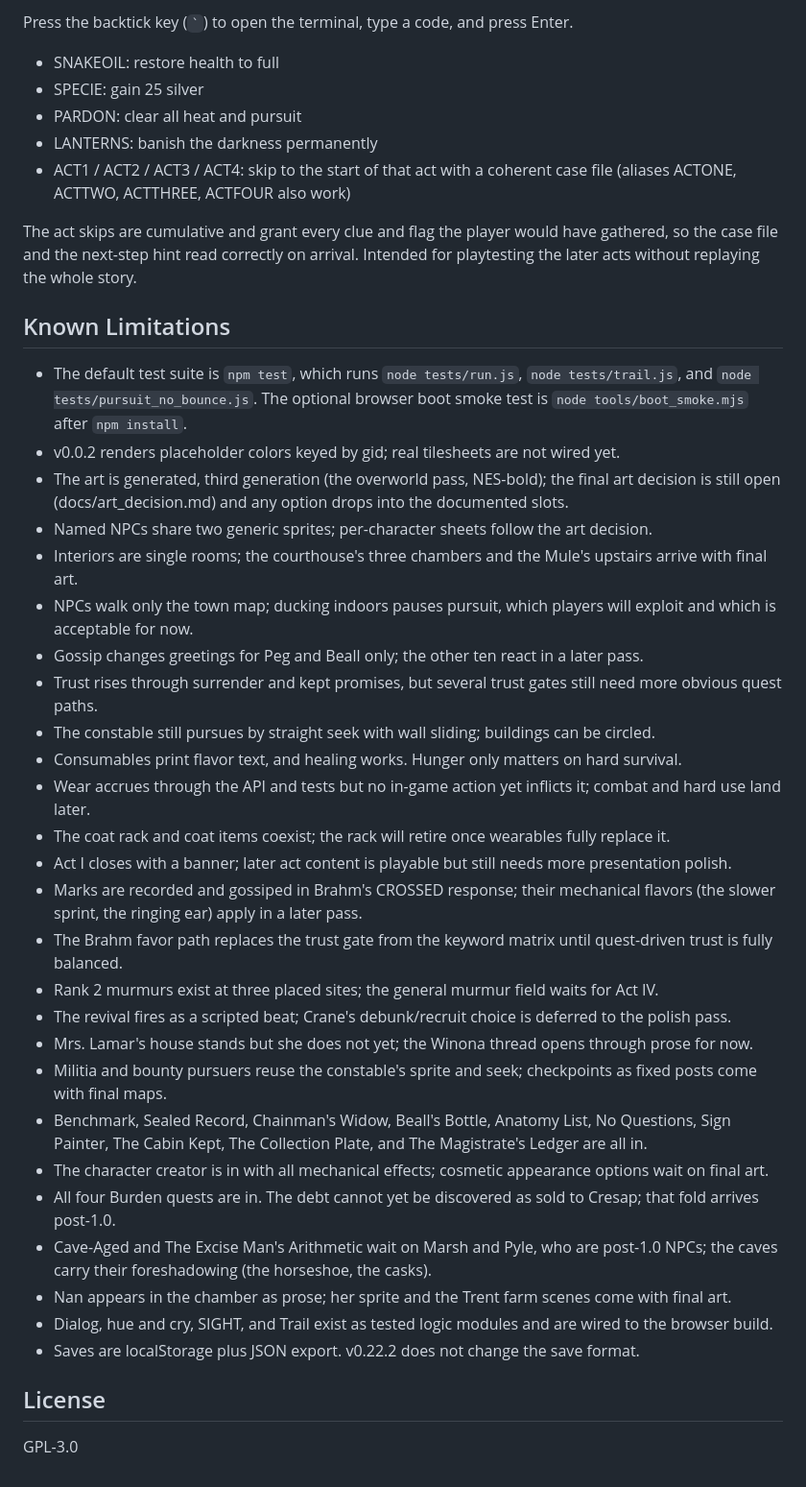
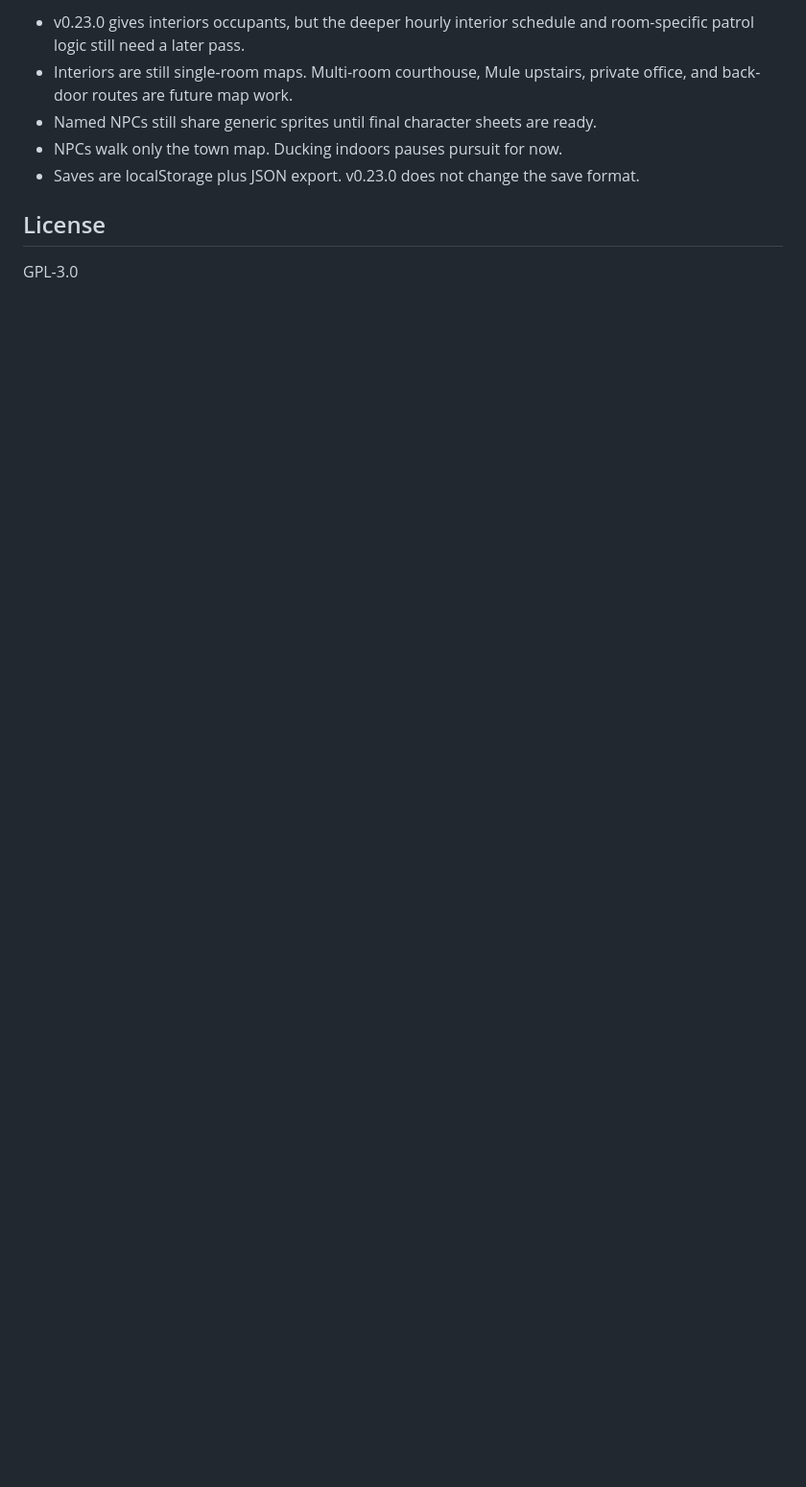
Before and after one commit to mbparks/Caiuctucuc, a Markdown page: README.md, the part around one of its changes. Shown at 96% size. Rendered like a GitHub page; blank space fills up the shorter version.

Commit message:
Document 0.23.0 interior life

```diff
--- a/README.md
+++ b/README.md
@@ -93,42 +75,9 @@ This project follows the standing MBPARKS web app standards: local first with fu
 
-Press the backtick key (`` ` ``) to open the terminal, type a code, and press Enter.
-
-- SNAKEOIL: restore health to full
-- SPECIE: gain 25 silver
-- PARDON: clear all heat and pursuit
-- LANTERNS: banish the darkness permanently
-- ACT1 / ACT2 / ACT3 / ACT4: skip to the start of that act with a coherent case file (aliases ACTONE, ACTTWO, ACTTHREE, ACTFOUR also work)
-
-The act skips are cumulative and grant every clue and flag the player would have gathered, so the case file and the next-step hint read correctly on arrival. Intended for playtesting the later acts without replaying the whole story.
-
-## Known Limitations
-
-- The default test suite is `npm test`, which runs `node tests/run.js`, `node tests/trail.js`, and `node tests/pursuit_no_bounce.js`. The optional browser boot smoke test is `node tools/boot_smoke.mjs` after `npm install`.
-- v0.0.2 renders placeholder colors keyed by gid; real tilesheets are not wired yet.
-- The art is generated, third generation (the overworld pass, NES-bold); the final art decision is still open (docs/art_decision.md) and any option drops into the documented slots.
-- Named NPCs share two generic sprites; per-character sheets follow the art decision.
-- Interiors are single rooms; the courthouse's three chambers and the Mule's upstairs arrive with final art.
-- NPCs walk only the town map; ducking indoors pauses pursuit, which players will exploit and which is acceptable for now.
-- Gossip changes greetings for Peg and Beall only; the other ten react in a later pass.
-- Trust rises through surrender and kept promises, but several trust gates still need more obvious quest paths.
-- The constable still pursues by straight seek with wall sliding; buildings can be circled.
-- Consumables print flavor text, and healing works. Hunger only matters on hard survival.
-- Wear accrues through the API and tests but no in-game action yet inflicts it; combat and hard use land later.
-- The coat rack and coat items coexist; the rack will retire once wearables fully replace it.
-- Act I closes with a banner; later act content is playable but still needs more presentation polish.
-- Marks are recorded and gossiped in Brahm's CROSSED response; their mechanical flavors (the slower sprint, the ringing ear) apply in a later pass.
-- The Brahm favor path replaces the trust gate from the keyword matrix until quest-driven trust is fully balanced.
-- Rank 2 murmurs exist at three placed sites; the general murmur field waits for Act IV.
-- The revival fires as a scripted beat; Crane's debunk/recruit choice is deferred to the polish pass.
-- Mrs. Lamar's house stands but she does not yet; the Winona thread opens through prose for now.
-- Militia and bounty pursuers reuse the constable's sprite and seek; checkpoints as fixed posts come with final maps.
-- Benchmark, Sealed Record, Chainman's Widow, Beall's Bottle, Anatomy List, No Questions, Sign Painter, The Cabin Kept, The Collection Plate, and The Magistrate's Ledger are all in.
-- The character creator is in with all mechanical effects; cosmetic appearance options wait on final art.
-- All four Burden quests are in. The debt cannot yet be discovered as sold to Cresap; that fold arrives post-1.0.
-- Cave-Aged and The Excise Man's Arithmetic wait on Marsh and Pyle, who are post-1.0 NPCs; the caves carry their foreshadowing (the horseshoe, the casks).
-- Nan appears in the chamber as prose; her sprite and the Trent farm scenes come with final art.
-- Dialog, hue and cry, SIGHT, and Trail exist as tested logic modules and are wired to the browser build.
-- Saves are localStorage plus JSON export. v0.22.2 does not change the save format.
+- v0.23.0 gives interiors occupants, but the deeper hourly interior schedule and room-specific patrol logic still need a later pass.
+- Interiors are still single-room maps. Multi-room courthouse, Mule upstairs, private office, and back-door routes are future map work.
+- Named NPCs still share generic sprites until final character sheets are ready.
+- NPCs walk only the town map. Ducking indoors pauses pursuit for now.
+- Saves are localStorage plus JSON export. v0.23.0 does not change the save format.
 
 ## License
 
```
Also changed, not shown: other parts of README.md (+17 -35 lines).
